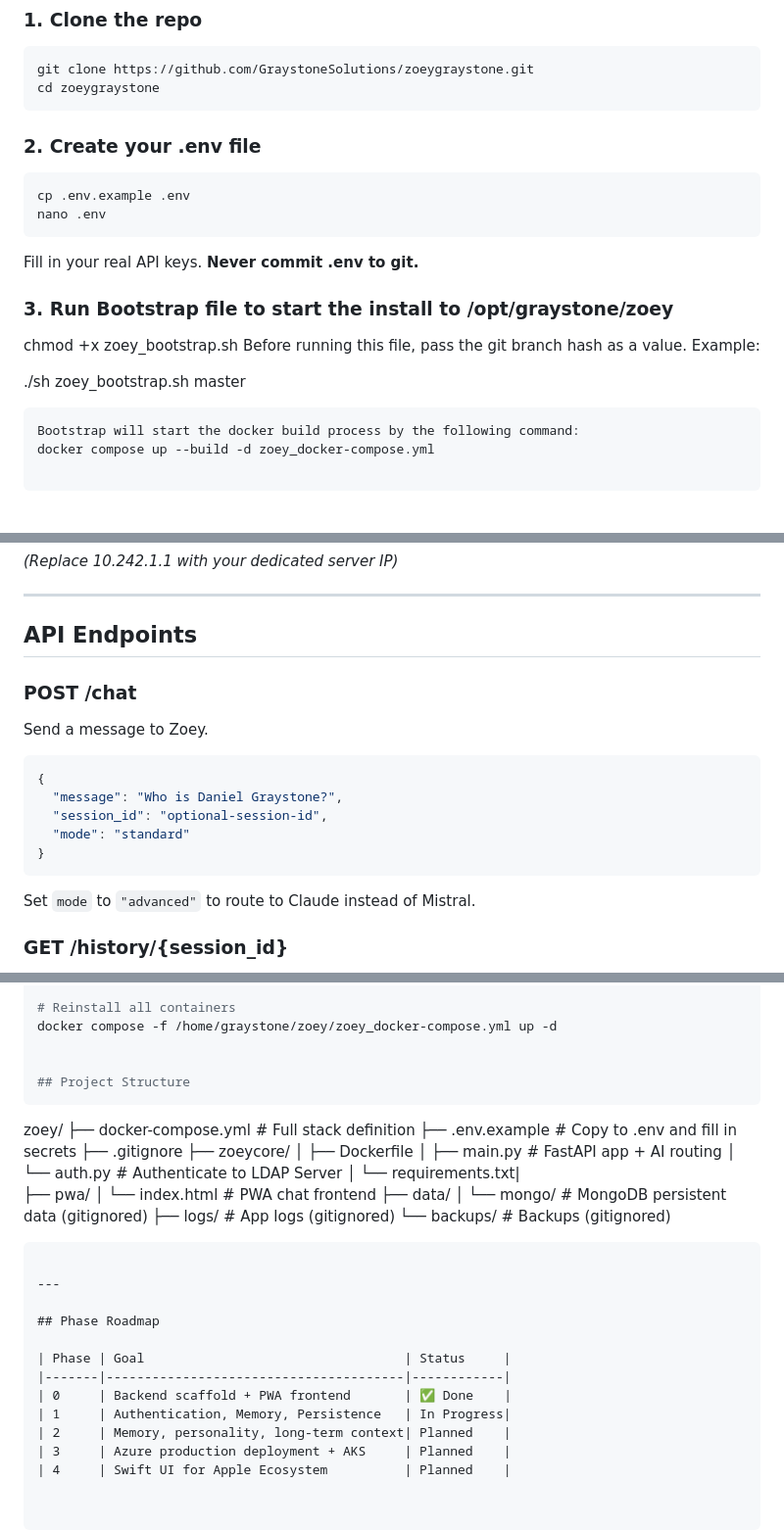
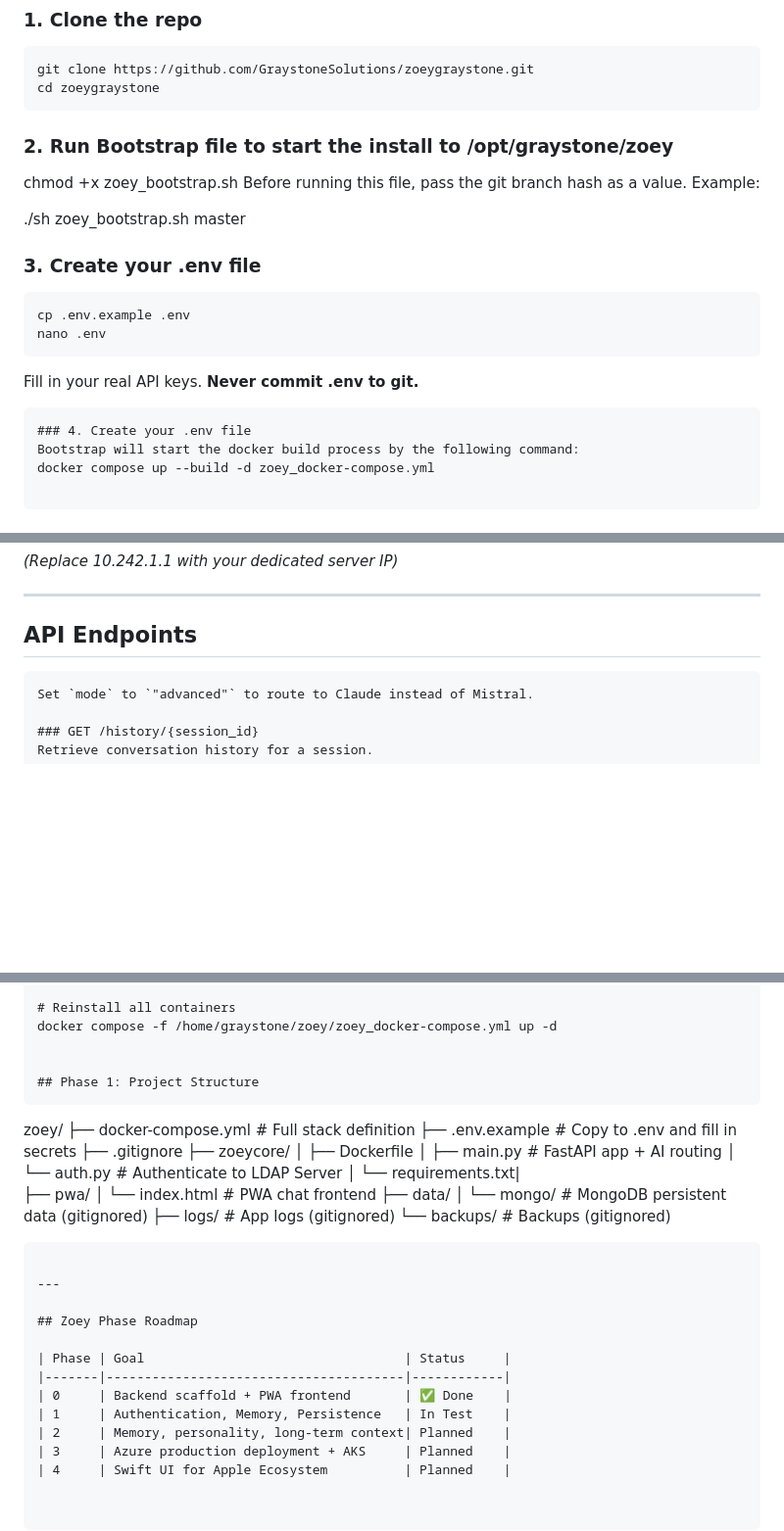
Before and after one commit to GraystoneSolutions/zoeygraystone, a Markdown page: README.md, 3 parts joined by grey strips. Shown at 98% size. GitHub-like rendering; blank space fills up the shorter version.

Commit message:
Updated README.md to reflect Phase 1.

````diff
--- a/README.md
+++ b/README.md
@@ -35,22 +38,22 @@ For more information see: [Project Zoey](https://graystone.solutions/project_zoe
 git clone https://github.com/GraystoneSolutions/zoeygraystone.git
 cd zoeygraystone
 ```
+### 2. Run Bootstrap file to start the install to /opt/graystone/zoey
+chmod +x zoey_bootstrap.sh
+Before running this file, pass the git branch hash as a value.
+Example:
 
-### 2. Create your .env file
+./sh zoey_bootstrap.sh master
+
+### 3. Create your .env file
 ```bash
 cp .env.example .env
 nano .env
 ```
 Fill in your real API keys. **Never commit .env to git.**
 
-### 3. Run Bootstrap file to start the install to /opt/graystone/zoey
-chmod +x zoey_bootstrap.sh
-Before running this file, pass the git branch hash as a value.
-Example:
-
-./sh zoey_bootstrap.sh master
-
 ```
+### 4. Create your .env file
 Bootstrap will start the docker build process by the following command:
 docker compose up --build -d zoey_docker-compose.yml
 
@@ -78,14 +81,6 @@ docker compose logs zoeycore --follow
 
 ## API Endpoints
 
-### POST /chat
-Send a message to Zoey.
-```json
-{
-  "message": "Who is Daniel Graystone?",
-  "session_id": "optional-session-id",
-  "mode": "standard"
-}
 ```
 Set `mode` to `"advanced"` to route to Claude instead of Mistral.
 
@@ -134,7 +129,7 @@ docker ps -a
 docker compose -f /home/graystone/zoey/zoey_docker-compose.yml up -d
 
 
-## Project Structure
+## Phase 1: Project Structure
 ```
 zoey/
 ├── docker-compose.yml          # Full stack definition
@@ -155,12 +150,12 @@ zoey/
 
 ---
 
-## Phase Roadmap
+## Zoey Phase Roadmap
 
 | Phase | Goal                                  | Status     |
 |-------|---------------------------------------|------------|
 | 0     | Backend scaffold + PWA frontend       | ✅ Done    |
-| 1     | Authentication, Memory, Persistence   | In Progress|
+| 1     | Authentication, Memory, Persistence   | In Test    |
 | 2     | Memory, personality, long-term context| Planned    |
 | 3     | Azure production deployment + AKS     | Planned    |
 | 4     | Swift UI for Apple Ecosystem          | Planned    |
````
Also changed, not shown: other parts of README.md (+6 -3 lines).
